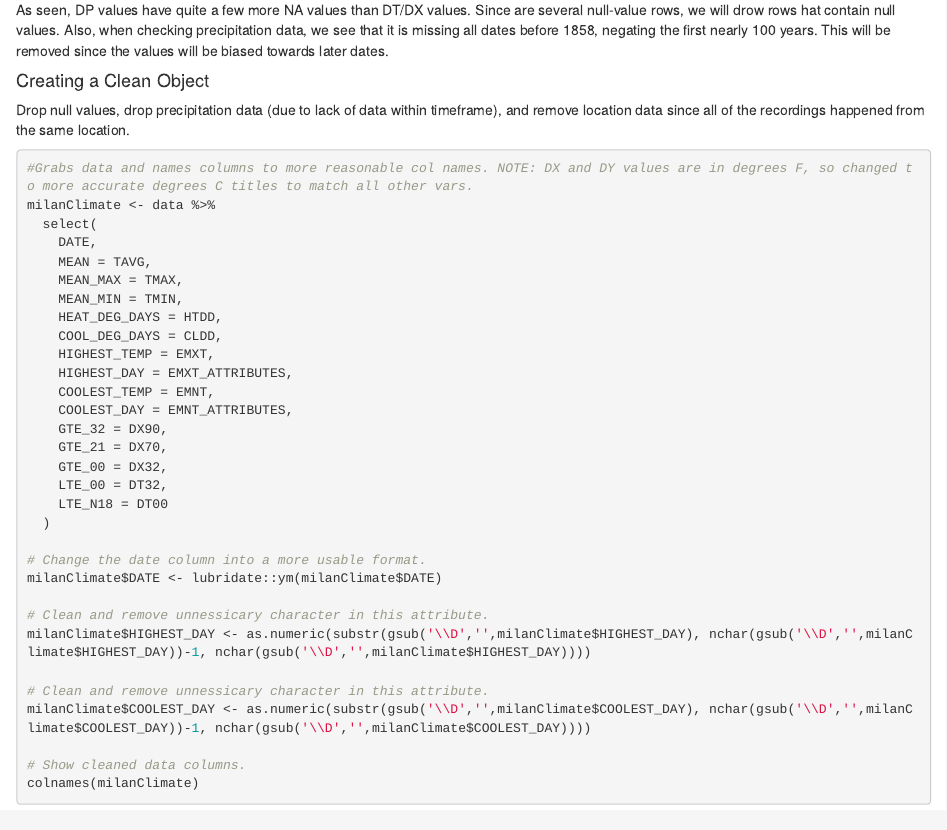
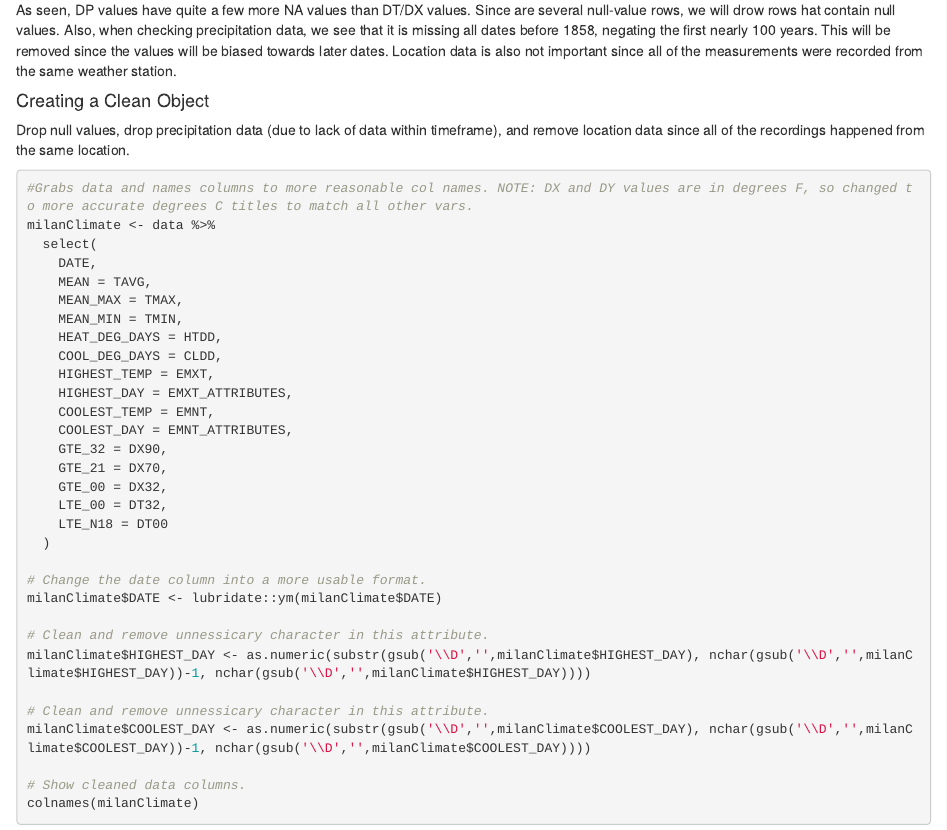
Before and after one commit to corbinmgraham/Climate-Analysis, an R Markdown document (README.Rmd): the page in a window 1100 px wide, from 5150 px down. Rendered offline with R 4.5, knitr and Pandoc, with nearby package versions.

Commit message:
Minor cleaning

````diff
--- a/README.Rmd
+++ b/README.Rmd
@@ -162,7 +162,7 @@ print("Number of NA values per column:")
 colSums(is.na(data))
 ```
 
-As seen, DP values have quite a few more NA values than DT/DX values. Since are several null-value rows, we will drow rows hat contain null values. Also, when checking precipitation data, we see that it is missing all dates before 1858, negating the first nearly 100 years. This will be removed since the values will be biased towards later dates.
+As seen, DP values have quite a few more NA values than DT/DX values. Since are several null-value rows, we will drow rows hat contain null values. Also, when checking precipitation data, we see that it is missing all dates before 1858, negating the first nearly 100 years. This will be removed since the values will be biased towards later dates. Location data is also not important since all of the measurements were recorded from the same weather station.
 
 #### Creating a Clean Object
 
````
